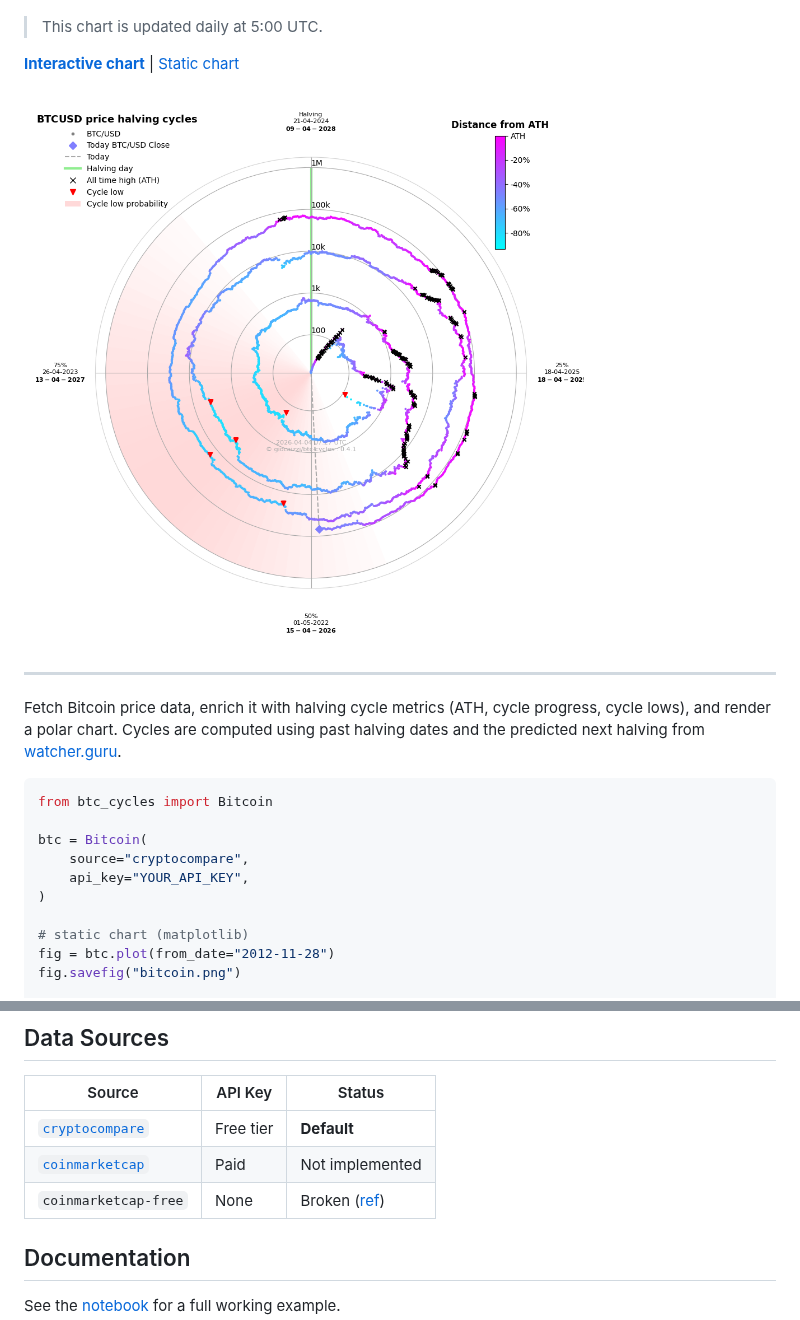
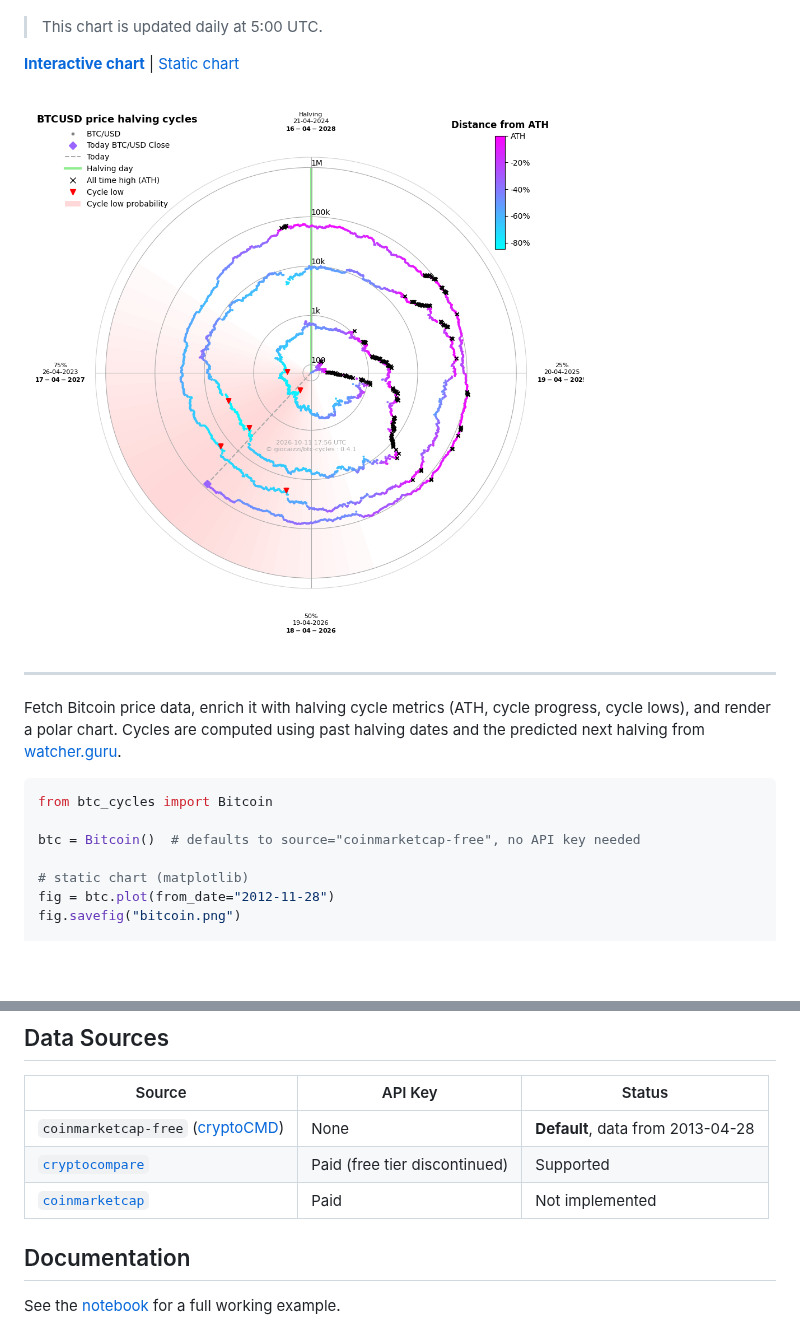
Before and after one commit to giocaizzi/btc-cycles, a Markdown page: README.md, 2 parts joined by grey strips. Rendered like a GitHub page; pictures changed too: notebooks/bitcoin.png; blank space fills up the shorter version.

````diff
--- a/README.md
+++ b/README.md
@@ -29,10 +29,7 @@ Fetch Bitcoin price data, enrich it with halving cycle metrics (ATH, cycle progr
 ```python
 from btc_cycles import Bitcoin
 
-btc = Bitcoin(
-    source="cryptocompare",
-    api_key="YOUR_API_KEY",
-)
+btc = Bitcoin()  # defaults to source="coinmarketcap-free", no API key needed
 
 # static chart (matplotlib)
 fig = btc.plot(from_date="2012-11-28")
@@ -53,9 +50,9 @@ pip install btc-cycles
 
 | Source | API Key | Status |
 |--------|---------|--------|
-| [`cryptocompare`](https://www.cryptocompare.com/) | Free tier | **Default** |
+| `coinmarketcap-free` ([cryptoCMD](https://github.com/guptarohit/cryptoCMD)) | None | **Default**, data from 2013-04-28 |
+| [`cryptocompare`](https://www.cryptocompare.com/) | Paid (free tier discontinued) | Supported |
 | [`coinmarketcap`](https://www.coinmarketcap.com) | Paid | Not implemented |
-| `coinmarketcap-free` | None | Broken ([ref](https://github.com/guptarohit/cryptoCMD/issues/86)) |
 
 ## Documentation
 
````
Also changed, not shown: notebooks/bitcoin_SOL.png, 7 other files.
